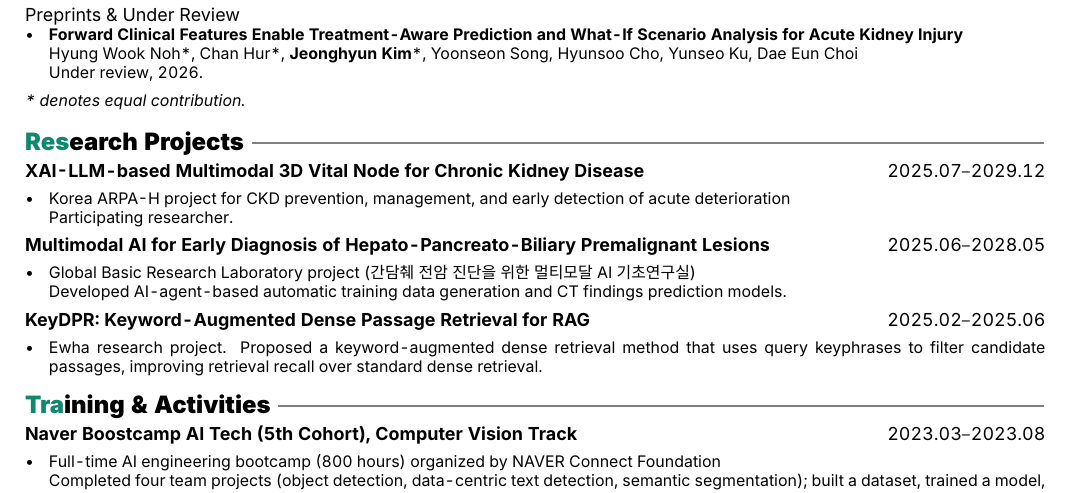
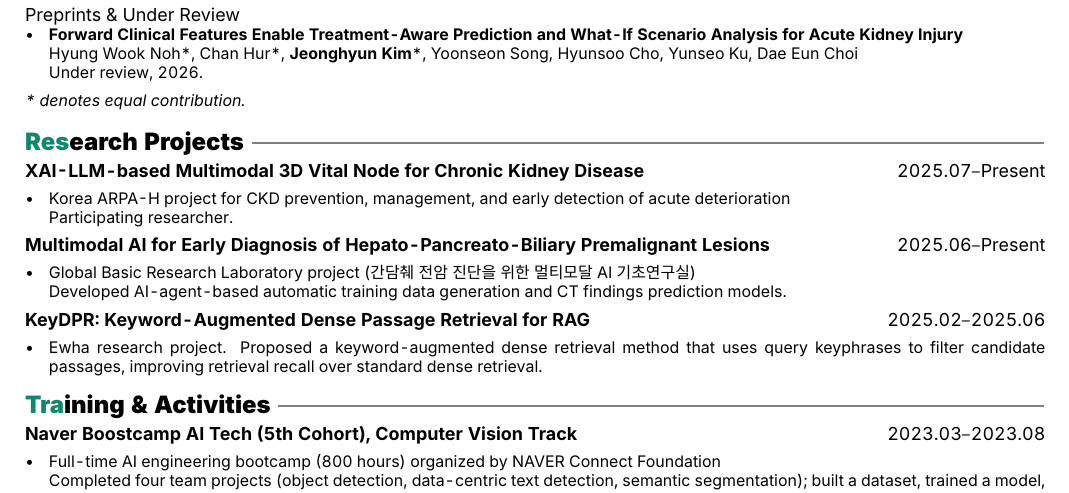
Before and after one commit to Jhyuny/Jhyuny.github.io, a LaTeX CV (cv/cv.tex): part of the page, cut so that both start at the same text. Compiled offline with XeLaTeX.

Commit message:
Mark ongoing research projects as Present
Co-Authored-By: Claude Opus 5.5 <noreply@anthropic.com>

```diff
--- a/cv/cv.tex
+++ b/cv/cv.tex
@@ -121,11 +121,11 @@ particularly clinical reasoning and decision support in medical AI.
 {\footnotesize\textit{* denotes equal contribution.}}
 
 \section{Res\color{black}earch Projects}
-\cventry{XAI-LLM-based Multimodal 3D Vital Node for Chronic Kidney Disease}{2025.07–2029.12}{%
+\cventry{XAI-LLM-based Multimodal 3D Vital Node for Chronic Kidney Disease}{2025.07–Present}{%
   Korea ARPA-H project for CKD prevention, management, and early detection of acute deterioration\par
   Participating researcher.}
 \medskip
-\cventry{Multimodal AI for Early Diagnosis of Hepato-Pancreato-Biliary Premalignant Lesions}{2025.06–2028.05}{%
+\cventry{Multimodal AI for Early Diagnosis of Hepato-Pancreato-Biliary Premalignant Lesions}{2025.06–Present}{%
   Global Basic Research Laboratory project (간담췌 전암 진단을 위한 멀티모달 AI 기초연구실)\par
   Developed AI-agent-based automatic training data generation and CT findings prediction models.}
 \medskip
```
Also changed, not shown: assets/files/cv.pdf, 1 other file.
